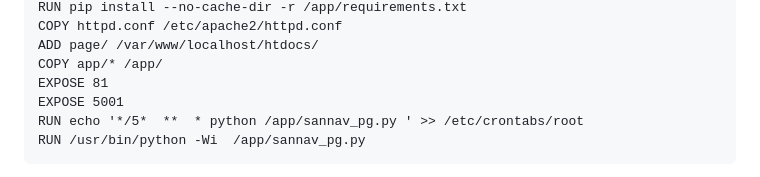
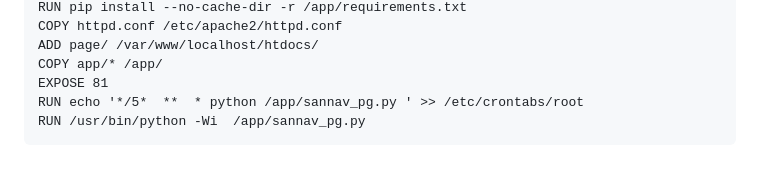
Before and after one commit to axxx75/sannav_app, a Markdown page: README.md, the part around the change. Rendered like a GitHub page.

````diff
--- a/README.md
+++ b/README.md
@@ -55,7 +55,6 @@ COPY httpd.conf /etc/apache2/httpd.conf
 ADD page/ /var/www/localhost/htdocs/
 COPY app/* /app/
 EXPOSE 81
-EXPOSE 5001
 RUN echo '*/5*  **  * python /app/sannav_pg.py ' >> /etc/crontabs/root
 RUN /usr/bin/python -Wi  /app/sannav_pg.py
 ```
````
